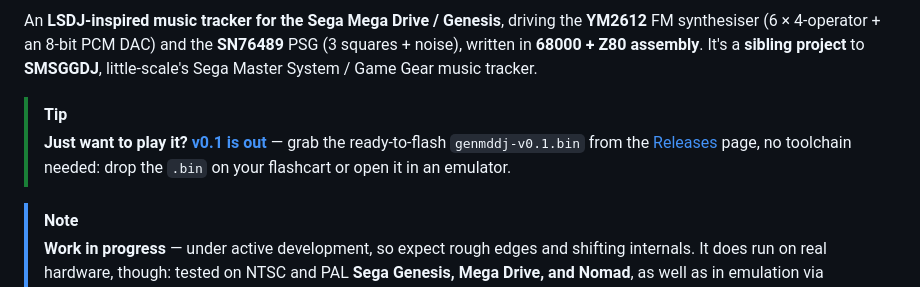
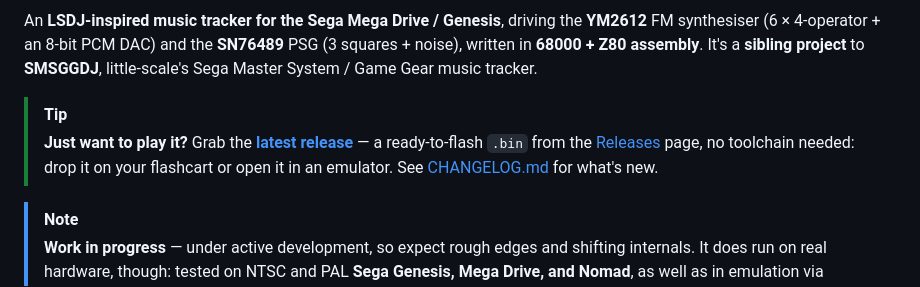
Before and after one commit to little-scale/genmddj, a Markdown page: README.md, the part around the change. Rendered like a GitHub page.

Commit message:
readme: make the Releases callout version-agnostic (+ link CHANGELOG)
Co-Authored-By: Claude Opus 4.8 <noreply@anthropic.com>

```diff
--- a/README.md
+++ b/README.md
@@ -10,9 +10,9 @@ project** to **SMSGGDJ**, little-scale's Sega Master System / Game Gear music tr
 
 
 > [!TIP]
-> **Just want to play it?** **[v0.1 is out](../../releases/latest)** — grab the
-> ready-to-flash `genmddj-v0.1.bin` from the [Releases](../../releases) page, no toolchain
-> needed: drop the `.bin` on your flashcart or open it in an emulator.
+> **Just want to play it?** Grab the **[latest release](../../releases/latest)** — a
+> ready-to-flash `.bin` from the [Releases](../../releases) page, no toolchain needed: drop it
+> on your flashcart or open it in an emulator. See [CHANGELOG.md](CHANGELOG.md) for what's new.
 
 > [!NOTE]
 > **Work in progress** — under active development, so expect rough edges and shifting
```
